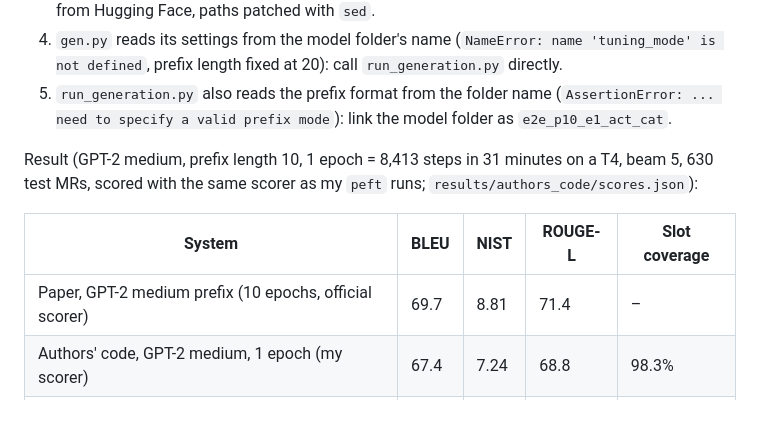
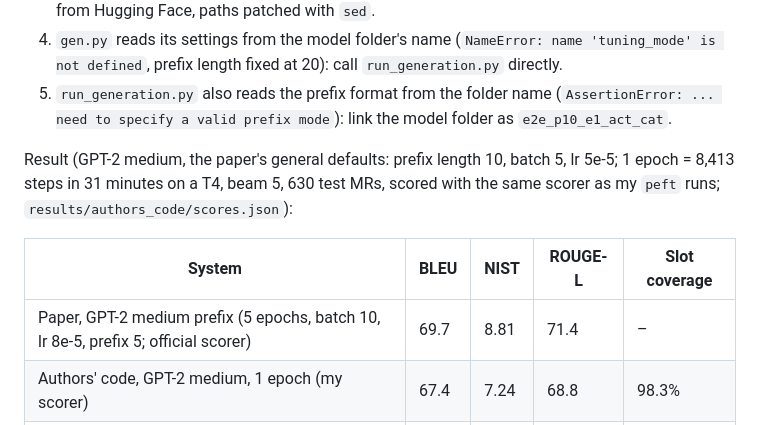
Before and after one commit to KunaminnaNiharika/prefix-tuning-replication, a Markdown page: README.md, the part around the change. Rendered like a GitHub page.

Commit message:
README: paper's E2E settings are 5 epochs, batch 10, lr 8e-5, prefix 5

```diff
--- a/README.md
+++ b/README.md
@@ -150,12 +150,12 @@ Fixes that were needed:
 4. `gen.py` reads its settings from the model folder's name (`NameError: name 'tuning_mode' is not defined`, prefix length fixed at 20): call `run_generation.py` directly.
 5. `run_generation.py` also reads the prefix format from the folder name (`AssertionError: ... need to specify a valid prefix mode`): link the model folder as `e2e_p10_e1_act_cat`.
 
-Result (GPT-2 medium, prefix length 10, 1 epoch = 8,413 steps in 31 minutes on a T4, beam 5, 630 test MRs,
+Result (GPT-2 medium, the paper's general defaults: prefix length 10, batch 5, lr 5e-5; 1 epoch = 8,413 steps in 31 minutes on a T4, beam 5, 630 test MRs,
 scored with the same scorer as my `peft` runs; `results/authors_code/scores.json`):
 
 | System | BLEU | NIST | ROUGE-L | Slot coverage |
 |---|---|---|---|---|
-| Paper, GPT-2 medium prefix (10 epochs, official scorer) | 69.7 | 8.81 | 71.4 | – |
+| Paper, GPT-2 medium prefix (5 epochs, batch 10, lr 8e-5, prefix 5; official scorer) | 69.7 | 8.81 | 71.4 | – |
 | Authors' code, GPT-2 medium, 1 epoch (my scorer) | 67.4 | 7.24 | 68.8 | 98.3% |
 | My `peft` run, GPT-2 small, 4,000 pairs, 2 epochs (my scorer) | 57.1 | 5.17 | 59.4 | 78.1% |
 
```
